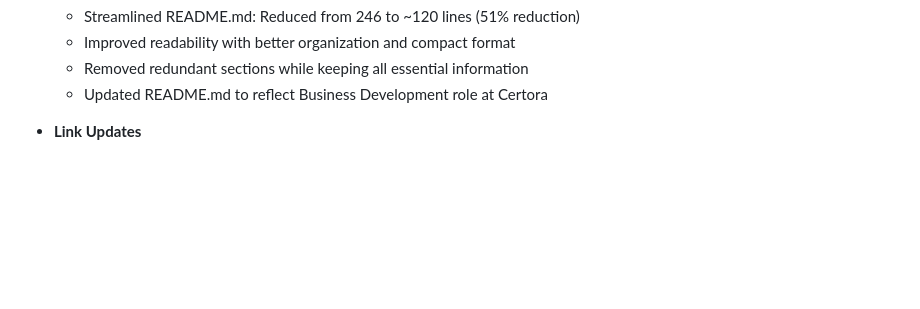
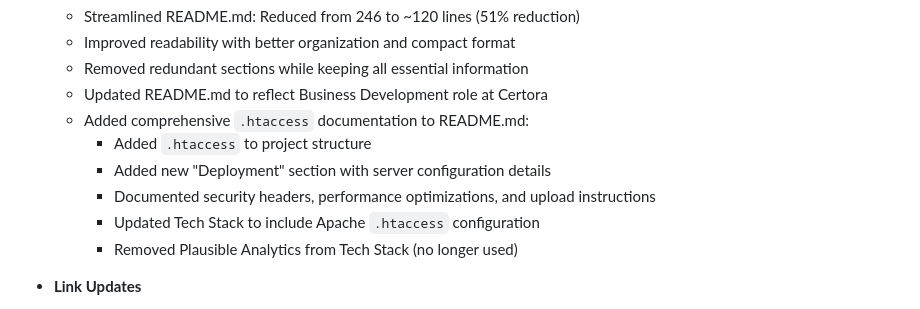
Before and after one commit to pdiomede/pdiomede.com, a Markdown page: CHANGELOG.md, the part around the change. GitHub-like rendering; blank space fills up the shorter version.

Commit message:
Docs: Add README.md .htaccess documentation to CHANGELOG

```diff
--- a/CHANGELOG.md
+++ b/CHANGELOG.md
@@ -128,6 +128,12 @@ and this project adheres to [Semantic Versioning](https://semver.org/spec/v2.0.0
   - Improved readability with better organization and compact format
   - Removed redundant sections while keeping all essential information
   - Updated README.md to reflect Business Development role at Certora
+  - Added comprehensive `.htaccess` documentation to README.md:
+    - Added `.htaccess` to project structure
+    - Added new "Deployment" section with server configuration details
+    - Documented security headers, performance optimizations, and upload instructions
+    - Updated Tech Stack to include Apache `.htaccess` configuration
+    - Removed Plausible Analytics from Tech Stack (no longer used)
 
 - **Link Updates**
   - Updated Farcaster links from `warpcast.com/pdiomede` to `farcaster.xyz/pdiomede` across all files
```
